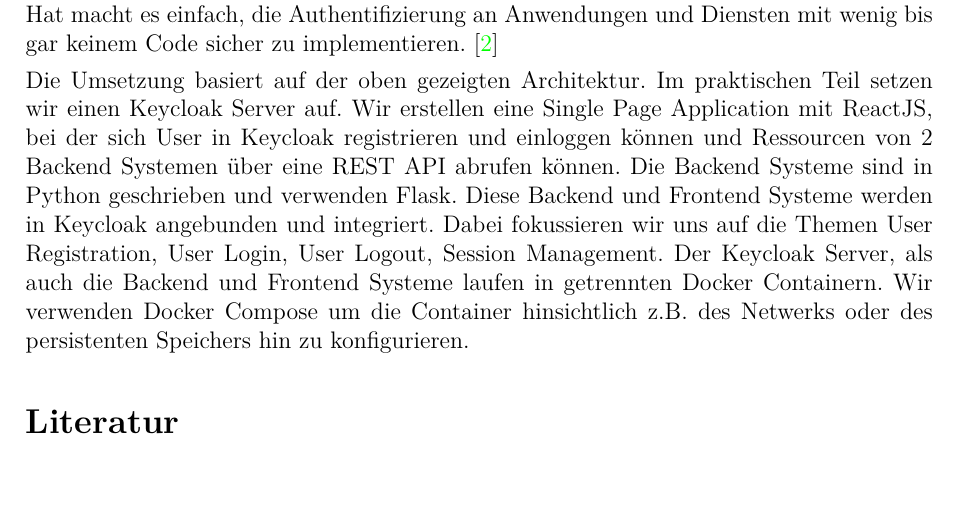
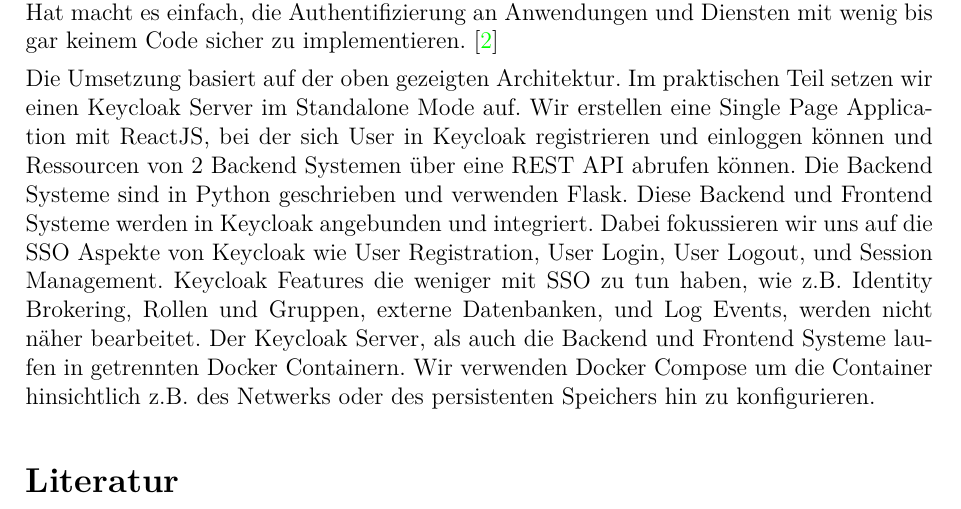
Before and after one commit to DanielEbert/Keycloak_OpenIDConnect, a LaTeX document (expose/expose_daniel_ebert_sebastian_scherer.tex): part of page 2 of 2 before the commit and part of page 2 of 3 after it, cut so that both start at the same text. Compiled offline with XeLaTeX.

Commit message:
some updates

```diff
--- a/expose/expose_daniel_ebert_sebastian_scherer.tex
+++ b/expose/expose_daniel_ebert_sebastian_scherer.tex
@@ -67,7 +67,13 @@
 \subsection{Umsetzung von SSO innerhalb einer Beispielwebanwendung}
 SSO soll an einer Beispielwebanwendung mit Keycloak gezeigt werden. Keycloak ist eine Open-Source-Lösung für Identity und Access Management (IAM), die auf die Entwicklung moderner Anwendungen und Services ausgerichtet ist. Die Community-Version von Red Hat macht es einfach, die Authentifizierung an Anwendungen und Diensten mit wenig bis gar keinem Code sicher zu implementieren. \cite{RFC6819}
 
-Die Umsetzung basiert auf der oben gezeigten Architektur. Im praktischen Teil setzen wir einen Keycloak Server auf. Wir erstellen eine Single Page Application mit ReactJS, bei der sich User in Keycloak registrieren und einloggen können und Ressourcen von 2 Backend Systemen über eine REST API abrufen können. Die Backend Systeme sind in Python geschrieben und verwenden Flask. Diese Backend und Frontend Systeme werden in Keycloak angebunden und integriert. Dabei fokussieren wir uns auf die Themen User Registration, User Login, User Logout, Session Management. Der Keycloak Server, als auch die Backend und Frontend Systeme laufen in getrennten Docker Containern. Wir verwenden Docker Compose um die Container hinsichtlich z.B. des Netwerks oder des persistenten Speichers hin zu konfigurieren.
+Die Umsetzung basiert auf der oben gezeigten Architektur. Im praktischen Teil setzen wir einen Keycloak Server im Standalone Mode auf. Wir erstellen eine Single Page Application mit ReactJS, bei der sich User in Keycloak registrieren und einloggen können und Ressourcen von 2 Backend Systemen über eine REST API abrufen können. Die Backend Systeme sind in Python geschrieben und verwenden Flask. Diese Backend und Frontend Systeme werden in Keycloak angebunden und integriert. Dabei fokussieren wir uns auf die SSO Aspekte von Keycloak wie User Registration, User Login, User Logout, und Session Management. Keycloak Features die weniger mit SSO zu tun haben, wie z.B. Identity Brokering, Rollen und Gruppen, externe Datenbanken, und Log Events, werden nicht näher bearbeitet. Der Keycloak Server, als auch die Backend und Frontend Systeme laufen in getrennten Docker Containern. Wir verwenden Docker Compose um die Container hinsichtlich z.B. des Netwerks oder des persistenten Speichers hin zu konfigurieren.
+
+
+
+% https://www.keycloak.org/documentation.html
+% https://github.com/thomasdarimont/awesome-keycloak < verlinkt 100 weitere websiten die etwas mit keycloak zu tun haben
+% https://developers.redhat.com/blog/2019/12/11/keycloak-core-concepts-of-open-source-identity-and-access-management/
 
 
 	% keycloak server aufsetzen und konfigurieren
```
